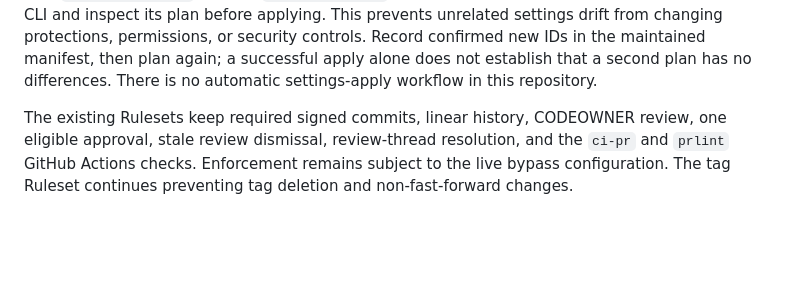
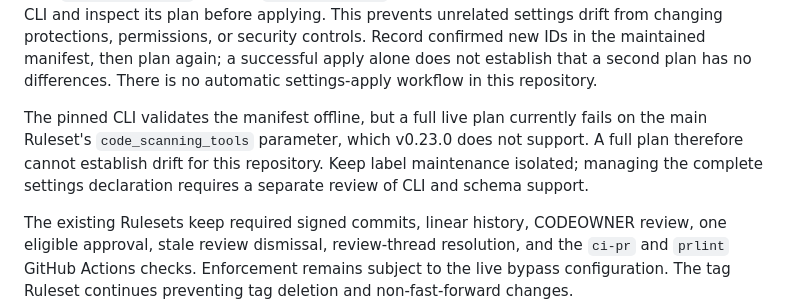
Before and after one commit to daiksud/gh-qw, a Markdown page: docs/repository-automation.md, the part around the change. GitHub-like rendering; blank space fills up the shorter version.

Commit message:
docs: clarify current full settings plan limitation

```diff
--- a/docs/repository-automation.md
+++ b/docs/repository-automation.md
@@ -57,6 +57,12 @@ settings drift from changing protections, permissions, or security controls.
 Record confirmed new IDs in the maintained manifest, then plan again; a successful
 apply alone does not establish that a second plan has no differences. There is
 no automatic settings-apply workflow in this repository.
+
+The pinned CLI validates the manifest offline, but a full live plan currently
+fails on the main Ruleset's `code_scanning_tools` parameter, which v0.23.0 does
+not support. A full plan therefore cannot establish drift for this repository.
+Keep label maintenance isolated; managing the complete settings declaration
+requires a separate review of CLI and schema support.
 
 The existing Rulesets keep required signed
 commits, linear history, CODEOWNER review, one eligible approval, stale review
```
